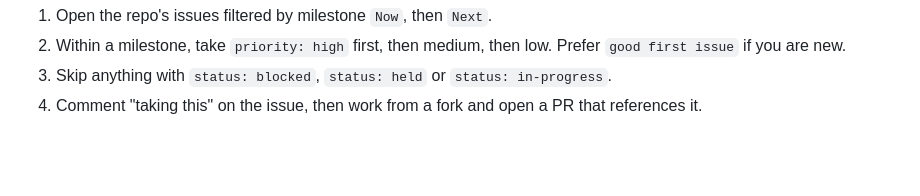
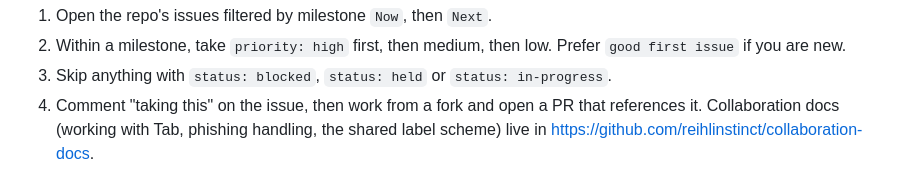
Before and after one commit to reihl-tab/ginot-hair-plans, a Markdown page: CONTRIBUTING.md, the part around the change. Drawn GitHub-style; blank space fills up the shorter version.

```diff
--- a/CONTRIBUTING.md
+++ b/CONTRIBUTING.md
@@ -120,3 +120,4 @@ The same scheme is used in every public repo. Do not add parallel label schemes.
 2. Within a milestone, take `priority: high` first, then medium, then low. Prefer `good first issue` if you are new.
 3. Skip anything with `status: blocked`, `status: held` or `status: in-progress`.
 4. Comment "taking this" on the issue, then work from a fork and open a PR that references it.
+Collaboration docs (working with Tab, phishing handling, the shared label scheme) live in https://github.com/reihlinstinct/collaboration-docs.
```
Also changed, not shown: docs/PHISHING-HANDLING.md (deleted, +0 -44 lines), docs/WORKING-WITH-TAB.md (deleted, +0 -52 lines).
